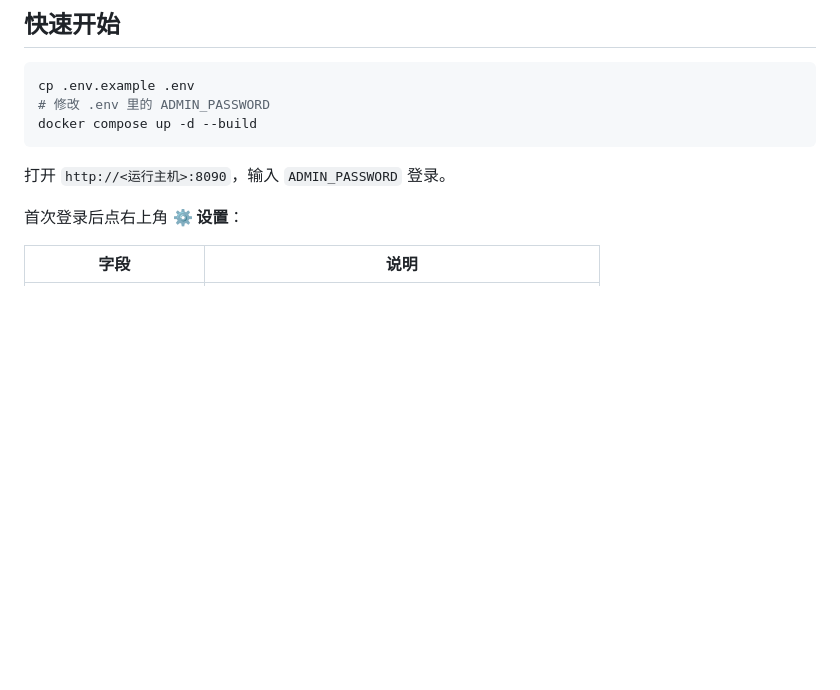
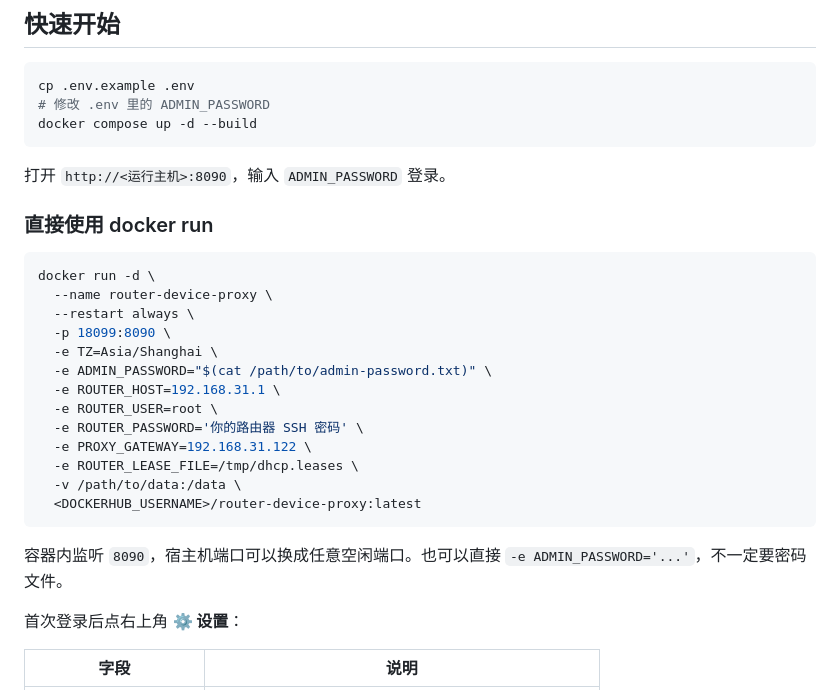
Before and after one commit to goodnightzsj/router-device-proxy, a Markdown page: README.md, the part around the change. Rendered like a GitHub page; blank space fills up the shorter version.

Commit message:
docs: add docker run example

````diff
--- a/README.md
+++ b/README.md
@@ -47,6 +47,26 @@ docker compose up -d --build
 ```
 
 打开 `http://<运行主机>:8090`，输入 `ADMIN_PASSWORD` 登录。
+
+### 直接使用 docker run
+
+```bash
+docker run -d \
+  --name router-device-proxy \
+  --restart always \
+  -p 18099:8090 \
+  -e TZ=Asia/Shanghai \
+  -e ADMIN_PASSWORD="$(cat /path/to/admin-password.txt)" \
+  -e ROUTER_HOST=192.168.31.1 \
+  -e ROUTER_USER=root \
+  -e ROUTER_PASSWORD='你的路由器 SSH 密码' \
+  -e PROXY_GATEWAY=192.168.31.122 \
+  -e ROUTER_LEASE_FILE=/tmp/dhcp.leases \
+  -v /path/to/data:/data \
+  <DOCKERHUB_USERNAME>/router-device-proxy:latest
+```
+
+容器内监听 `8090`，宿主机端口可以换成任意空闲端口。也可以直接 `-e ADMIN_PASSWORD='...'`，不一定要密码文件。
 
 首次登录后点右上角 **⚙ 设置**：
 
````
